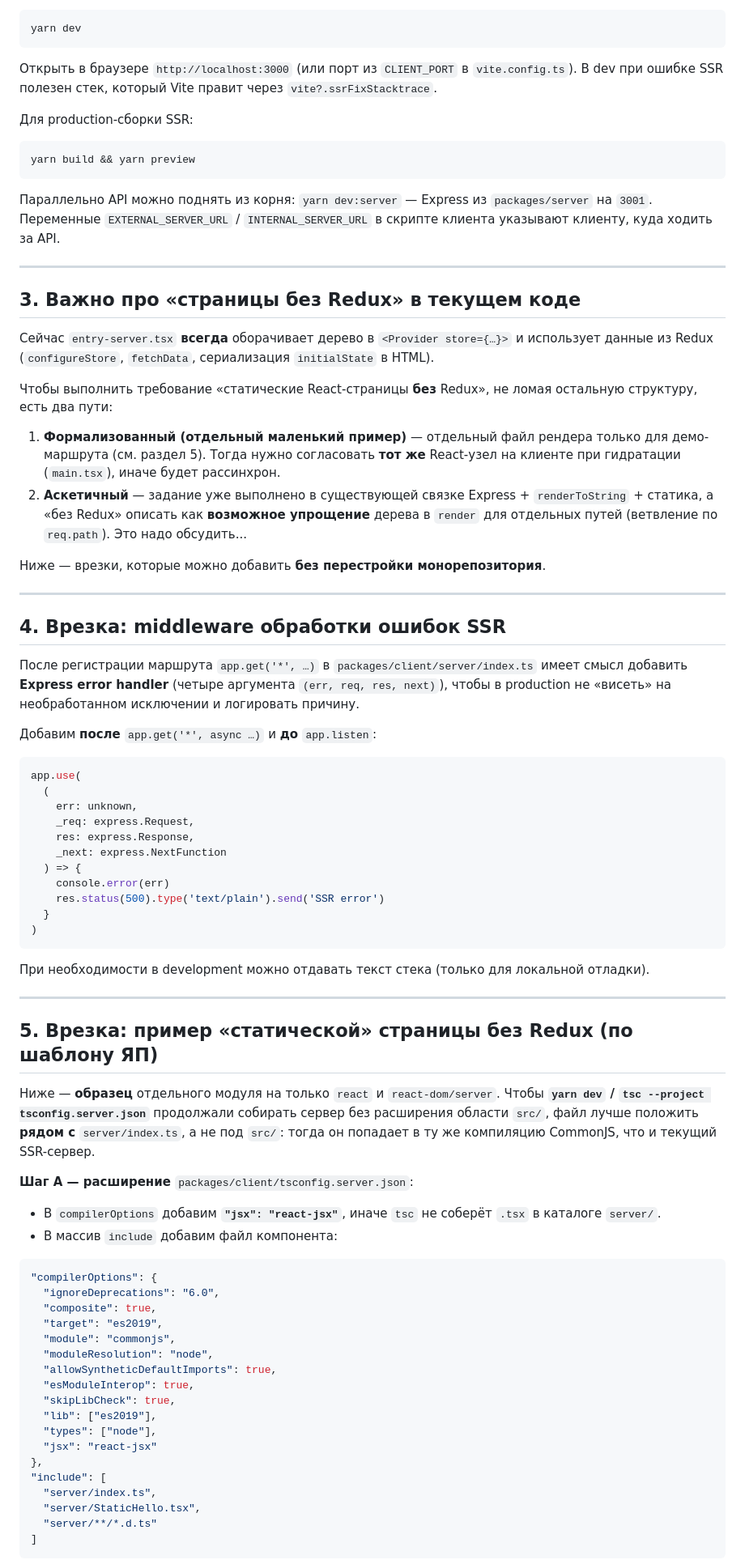
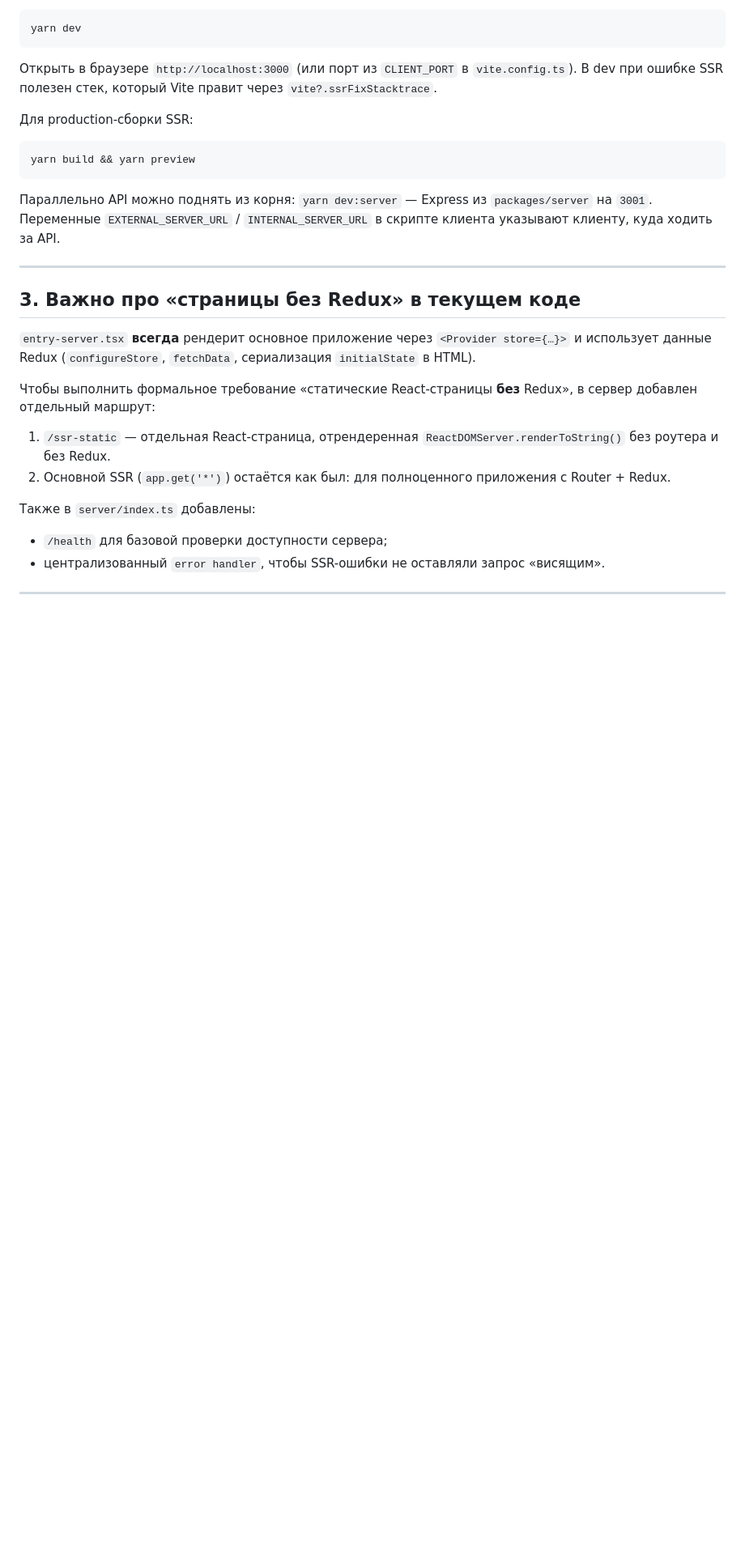
Before and after one commit to kirillchistov/42-gamedev-teamwork, a Markdown page: docs/project-express.md, the part around one of its changes. Shown at 81% size. GitHub-like rendering; blank space fills up the shorter version.

Commit message:
7.101.4 express-ssr: update docs

````diff
--- a/docs/project-express.md
+++ b/docs/project-express.md
@@ -76,70 +79,19 @@ yarn build && yarn preview
 
 ---
 
-## 3. Важно про «страницы без Redux» в **текущем** коде
+## 3. Важно про «страницы без Redux» в текущем коде
 
-Сейчас `entry-server.tsx` **всегда** оборачивает дерево в `<Provider store={…}>` и использует данные из Redux (`configureStore`, `fetchData`, сериализация `initialState` в HTML).
+`entry-server.tsx` **всегда** рендерит основное приложение через `<Provider store={…}>` и использует данные Redux (`configureStore`, `fetchData`, сериализация `initialState` в HTML).
 
-Чтобы выполнить требование «статические React-страницы **без** Redux», не ломая остальную структуру, есть два пути:
+Чтобы выполнить формальное требование «статические React-страницы **без** Redux», в сервер добавлен отдельный маршрут:
 
-1. **Формализованный (отдельный маленький пример)** — отдельный файл рендера только для демо-маршрута (см. раздел 5). Тогда нужно согласовать **тот же** React-узел на клиенте при гидратации (`main.tsx`), иначе будет рассинхрон.
-2. **Аскетичный** — задание уже выполнено в существующей связке Express + `renderToString` + статика, а «без Redux» описать как **возможное упрощение** дерева в `render` для отдельных путей (ветвление по `req.path`). Это надо обсудить...
+1. `/ssr-static` — отдельная React-страница, отрендеренная `ReactDOMServer.renderToString()` без роутера и без Redux.
+2. Основной SSR (`app.get('*')`) остаётся как был: для полноценного приложения с Router + Redux.
 
-Ниже — врезки, которые можно добавить **без перестройки монорепозитория**.
+Также в `server/index.ts` добавлены:
+
+- `/health` для базовой проверки доступности сервера;
+- централизованный `error handler`, чтобы SSR-ошибки не оставляли запрос «висящим».
 
 ---
 
-## 4. Врезка: middleware обработки ошибок SSR
-
-После регистрации маршрута `app.get('*', …)` в `packages/client/server/index.ts` имеет смысл добавить **Express error handler** (четыре аргумента `(err, req, res, next)`), чтобы в production не «висеть» на необработанном исключении и логировать причину.
-
-Добавим **после** `app.get('*', async …)` и **до** `app.listen`:
-
-```ts
-app.use(
-  (
-    err: unknown,
-    _req: express.Request,
-    res: express.Response,
-    _next: express.NextFunction
-  ) => {
-    console.error(err)
-    res.status(500).type('text/plain').send('SSR error')
-  }
-)
-```
-
-При необходимости в development можно отдавать текст стека (только для локальной отладки).
-
----
-
-## 5. Врезка: пример «статической» страницы без Redux (по шаблону ЯП)
-
-Ниже — **образец** отдельного модуля на только `react` и `react-dom/server`. Чтобы **`yarn dev` / `tsc --project tsconfig.server.json`** продолжали собирать сервер без расширения области `src/`, файл лучше положить **рядом с** `server/index.ts`, а не под `src/`: тогда он попадает в ту же компиляцию CommonJS, что и текущий SSR-сервер.
-
-**Шаг A — расширение** `packages/client/tsconfig.server.json`:
-
-- В `compilerOptions` добавим **`"jsx": "react-jsx"`**, иначе `tsc` не соберёт `.tsx` в каталоге `server/`.
-- В массив `include` добавим файл компонента:
-
-```json
-"compilerOptions": {
-  "ignoreDeprecations": "6.0",
-  "composite": true,
-  "target": "es2019",
-  "module": "commonjs",
-  "moduleResolution": "node",
-  "allowSyntheticDefaultImports": true,
-  "esModuleInterop": true,
-  "skipLibCheck": true,
-  "lib": ["es2019"],
-  "types": ["node"],
-  "jsx": "react-jsx"
-},
-"include": [
-  "server/index.ts",
-  "server/StaticHello.tsx",
-  "server/**/*.d.ts"
-]
-```
-
````
Also changed, not shown: other parts of docs/project-express.md (+27 -58 lines).
